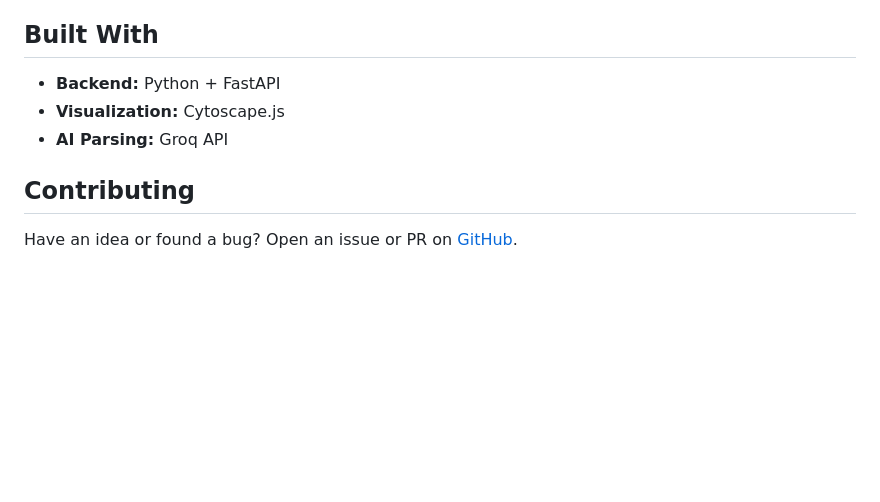
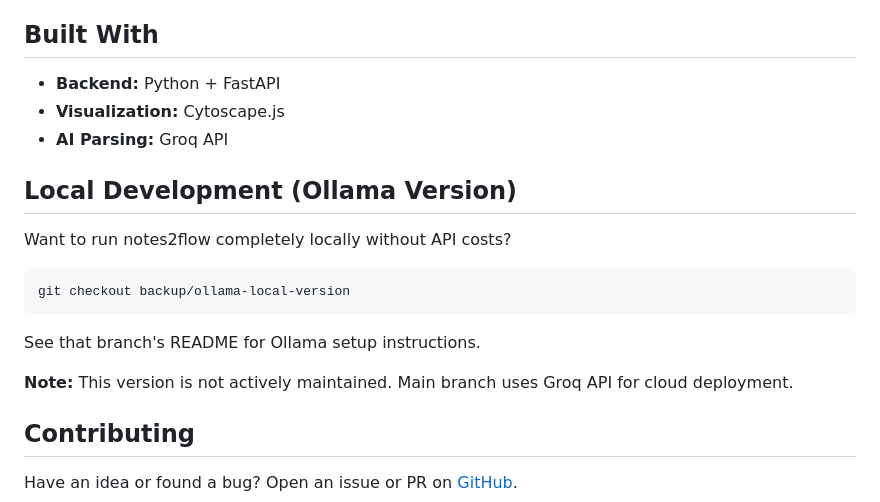
Before and after one commit to 04Shubhankar/notes2flow, a Markdown page: README.md, the part around the change. Drawn GitHub-style; blank space fills up the shorter version.

````diff
--- a/README.md
+++ b/README.md
@@ -99,6 +99,18 @@ No signup. Just paste and generate.
 - **Visualization:** Cytoscape.js
 - **AI Parsing:** Groq API
 
+## Local Development (Ollama Version)
+
+Want to run notes2flow completely locally without API costs?
+
+```bash
+git checkout backup/ollama-local-version
+```
+
+See that branch's README for Ollama setup instructions.
+
+**Note:** This version is not actively maintained. Main branch uses Groq API for cloud deployment.
+
 ## Contributing
 
 Have an idea or found a bug? Open an issue or PR on [GitHub](https://github.com/yourusername/notes2flow).
````
